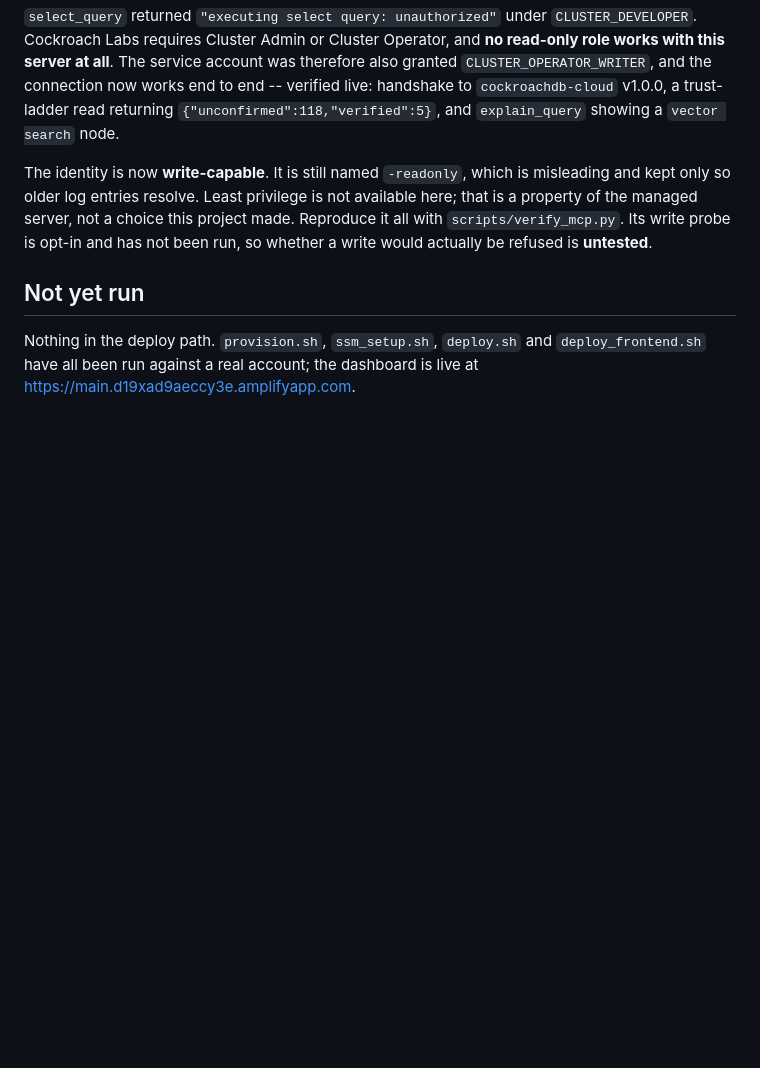
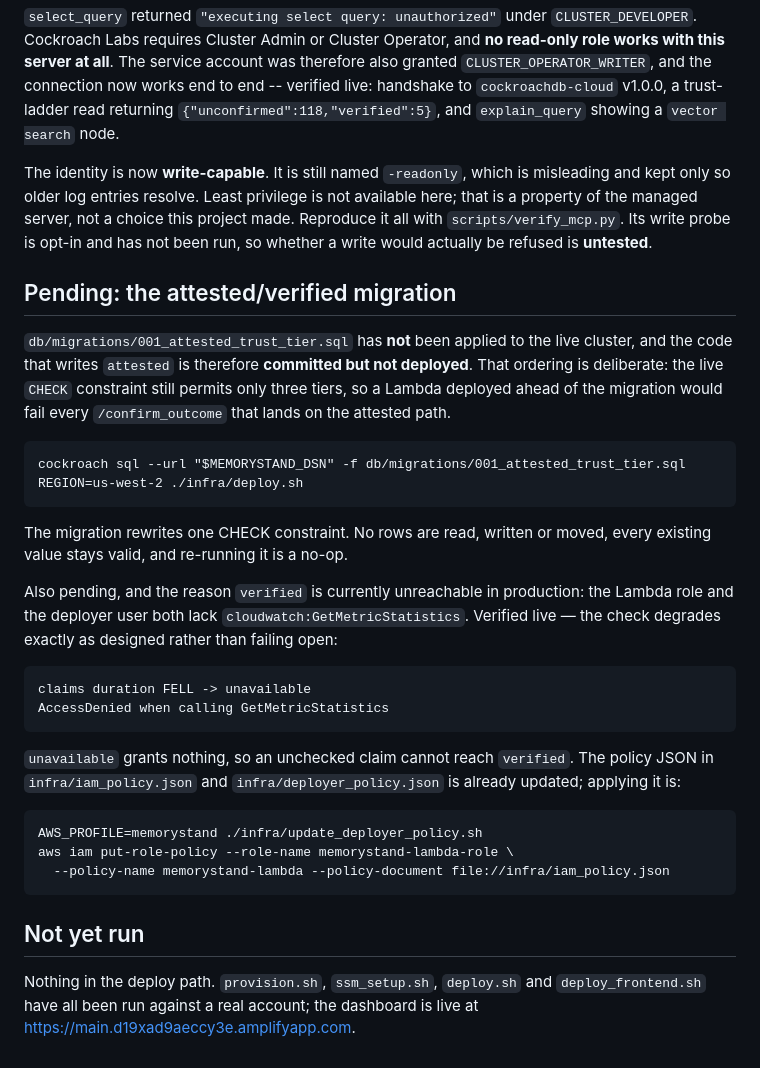
Before and after one commit to tomyimkc/memorystand, a Markdown page: docs/DEPLOY_STATUS.md, the part around the change. Drawn GitHub-style; blank space fills up the shorter version.

Commit message:
docs: record the pending migration and the CloudWatch permission gap
verified is currently unreachable in production and the docs should say why
rather than let a judge discover it. The evidence check degrades to
'unavailable' on AccessDenied, which grants nothing -- so the failure is safe,
but it is still a gap between what the ladder can express and what the
deployment can currently reach.

Co-Authored-By: Claude <noreply@anthropic.com>

```diff
--- a/docs/DEPLOY_STATUS.md
+++ b/docs/DEPLOY_STATUS.md
@@ -183,6 +183,33 @@ property of the managed server, not a choice this project made. Reproduce it all
 `scripts/verify_mcp.py`. Its write probe is opt-in and has not been run, so whether a write
 would actually be refused is **untested**.
 
+## Pending: the attested/verified migration
+
+`db/migrations/001_attested_trust_tier.sql` has **not** been applied to the live cluster, and
+the code that writes `attested` is therefore **committed but not deployed**. That ordering is
+deliberate: the live `CHECK` constraint still permits only three tiers, so a Lambda deployed
+ahead of the migration would fail every `/confirm_outcome` that lands on the attested path.
+
+    cockroach sql --url "$MEMORYSTAND_DSN" -f db/migrations/001_attested_trust_tier.sql
+    REGION=us-west-2 ./infra/deploy.sh
+
+The migration rewrites one CHECK constraint. No rows are read, written or moved, every existing
+value stays valid, and re-running it is a no-op.
+
+Also pending, and the reason `verified` is currently unreachable in production: the Lambda role
+and the deployer user both lack `cloudwatch:GetMetricStatistics`. Verified live — the check
+degrades exactly as designed rather than failing open:
+
+    claims duration FELL -> unavailable
+    AccessDenied when calling GetMetricStatistics
+
+`unavailable` grants nothing, so an unchecked claim cannot reach `verified`. The policy JSON in
+`infra/iam_policy.json` and `infra/deployer_policy.json` is already updated; applying it is:
+
+    AWS_PROFILE=memorystand ./infra/update_deployer_policy.sh
+    aws iam put-role-policy --role-name memorystand-lambda-role \
+      --policy-name memorystand-lambda --policy-document file://infra/iam_policy.json
+
 ## Not yet run
 
 Nothing in the deploy path. `provision.sh`, `ssm_setup.sh`, `deploy.sh` and `deploy_frontend.sh`
```
